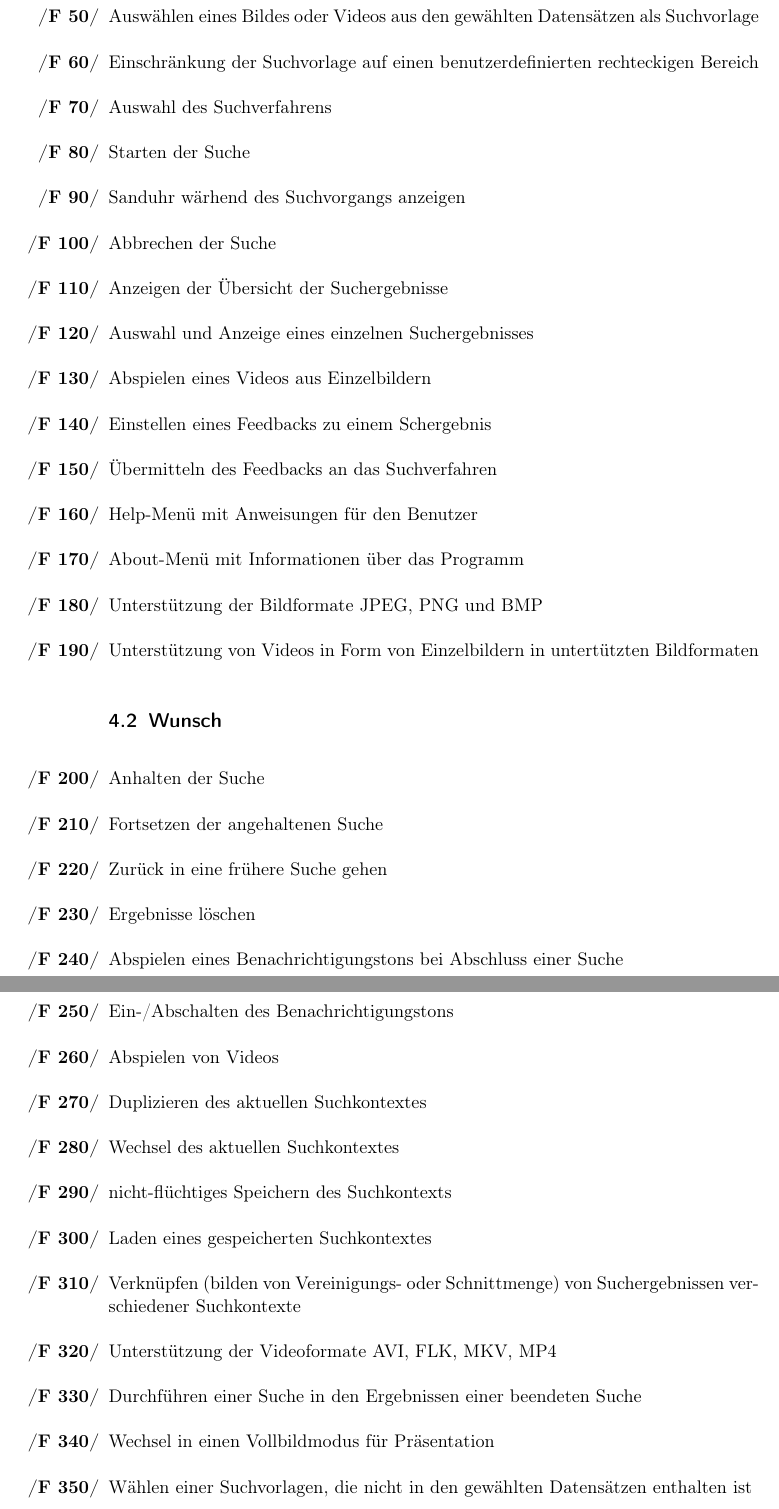
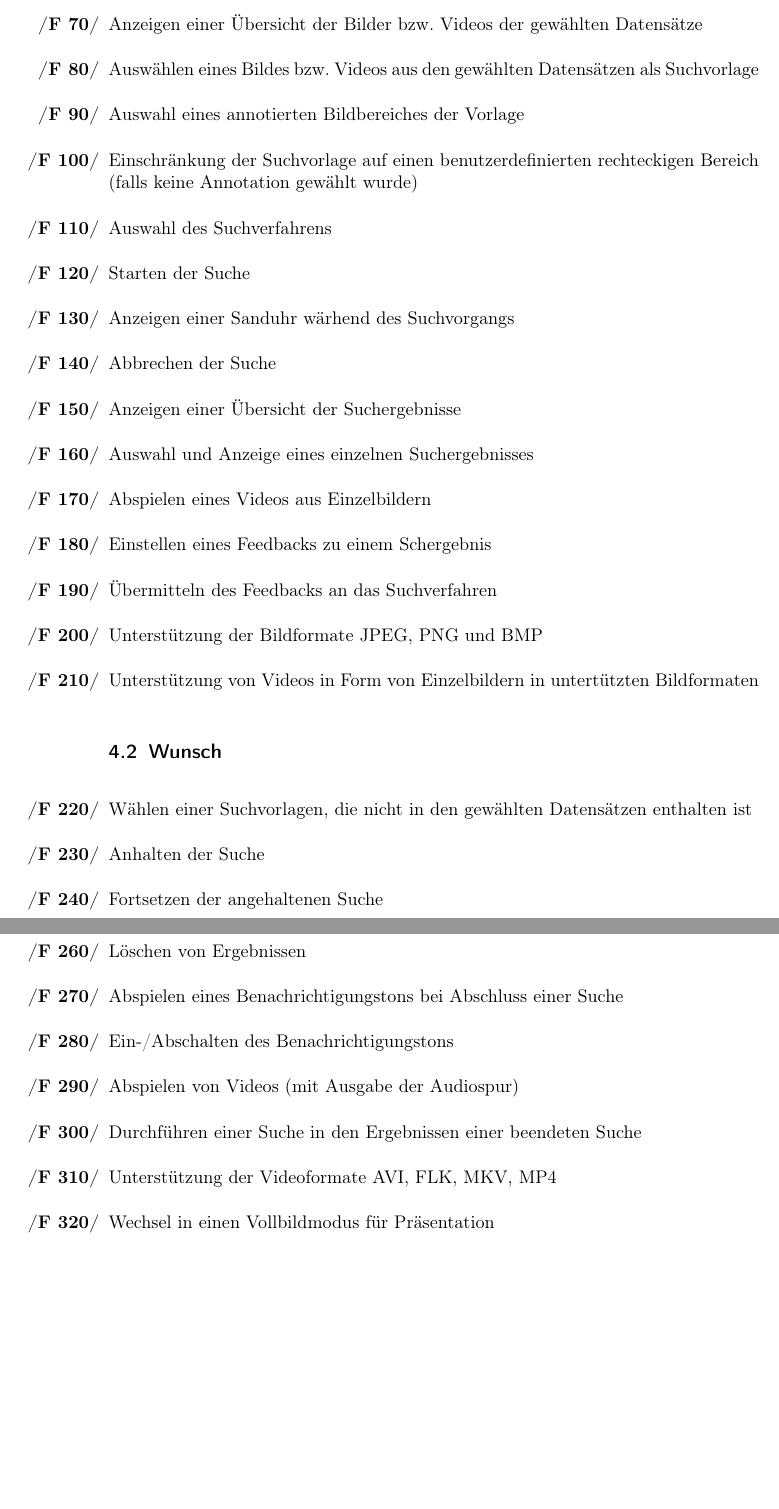
Before and after one commit to aschuman/CoBaB, a LaTeX document (doc/01-Pflichtenheft/pflichtenheft.tex, which reads doc/01-Pflichtenheft/funktionale_anforderungen.tex): two parts of pages 5 and 6 of 9, joined at a grey line, cut at the place of the change, the shorter picture padded with empty space. Compiled offline with pdfLaTeX.

Commit message:
Restructured functional requirements

```diff
--- a/doc/01-Pflichtenheft/funktionale_anforderungen.tex
+++ b/doc/01-Pflichtenheft/funktionale_anforderungen.tex
@@ -6,37 +8,46 @@
 	\item Auswahl der Sprache
+
 %	\item Er\"offnen eines neuen Suchkontexts
 %	\item Er\"offnen eines neuen \glslink{Suchkontext}{Suchkontexts}
 	\item Ausw\"ahlen der Datens\"atze
-	\item Ausw\"ahlen eines Bildes oder Videos aus den gewählten Datensätzen als Suchvorlage
-	\item Einschränkung der Suchvorlage auf einen benutzerdefinierten rechteckigen Bereich
+	\item Anzeigen einer Übersicht der Bilder bzw. Videos der gewählten Datensätze
+	\item Ausw\"ahlen eines Bildes bzw. Videos aus den gewählten Datensätzen als Suchvorlage
+	\item Auswahl eines annotierten Bildbereiches der Vorlage
+	\item Einschränkung der Suchvorlage auf einen benutzerdefinierten rechteckigen Bereich (falls keine Annotation gewählt wurde)
 	\item Auswahl des Suchverfahrens
+
 	\item Starten der Suche
-	\item Sanduhr w\"arhend des Suchvorgangs anzeigen
+	\item Anzeigen einer Sanduhr w\"arhend des Suchvorgangs
 	\item Abbrechen der Suche
-	\item Anzeigen der \"Ubersicht der Suchergebnisse
+
+	\item Anzeigen einer \"Ubersicht der Suchergebnisse
 	\item Auswahl und Anzeige eines einzelnen Suchergebnisses
 	\item Abspielen eines Videos aus Einzelbildern
 	\item Einstellen eines Feedbacks zu einem Schergebnis
 	\item \"Ubermitteln des Feedbacks an das Suchverfahren
-	\item Help-Menü mit Anweisungen für den Benutzer
-	\item About-Menü mit Informationen über das Programm
+
 	\item Unterstützung der Bildformate JPEG, PNG und BMP
 	\item Unterstützung von Videos in Form von Einzelbildern in untert\"utzten Bildformaten
+
 	\subsection{Wunsch}
+	\item Wählen einer Suchvorlagen, die nicht in den gewählten Datensätzen enthalten ist
+
 	\item Anhalten der Suche 	% noetig ?
 	\item Fortsetzen der angehaltenen Suche 	% noetig ?
-	\item Zurück in eine frühere Suche gehen % unklar
-	\item Ergebnisse löschen % unklar
+	\item Rückkehr in eine frühere Suche % unklar
+
+	\item Löschen von Ergebnissen % unklar
 	\item Abspielen eines Benachrichtigungstons bei Abschluss einer Suche
 	\item Ein-/Abschalten des Benachrichtigungstons
-	\item Abspielen von Videos
-	\item Duplizieren des aktuellen Suchkontextes
-	\item Wechsel des aktuellen Suchkontextes %unklar
-	\item nicht-fl\"uchtiges Speichern des Suchkontexts
-	\item Laden eines gespeicherten Suchkontextes
-	\item Verkn\"upfen (bilden von Vereinigungs- oder Schnittmenge) von Suchergebnissen verschiedener Suchkontexte
+	\item Abspielen von Videos (mit Ausgabe der Audiospur)
+	\item Durchführen einer Suche in den Ergebnissen einer beendeten Suche
+
 	\item Unterstützung der Videoformate AVI, FLK, MKV, MP4
-	\item Durchführen einer Suche in den Ergebnissen einer beendeten Suche
 	\item Wechsel in einen Vollbildmodus für Präsentation
-	\item Wählen einer Suchvorlagen, die nicht in den gewählten Datensätzen enthalten ist
+
+%	\item Duplizieren des aktuellen Suchkontextes
+%	\item Wechsel des aktuellen Suchkontextes %unklar
+%	\item nicht-fl\"uchtiges Speichern des Suchkontexts
+%	\item Laden eines gespeicherten Suchkontextes
+%	\item Verkn\"upfen (bilden von Vereinigungs- oder Schnittmenge) von Suchergebnissen verschiedener Suchkontexte
 \end{enumerate}
```
Also changed, not shown: doc/01-Pflichtenheft/funktionale_anforderungen.tex (2 more changed lines).
